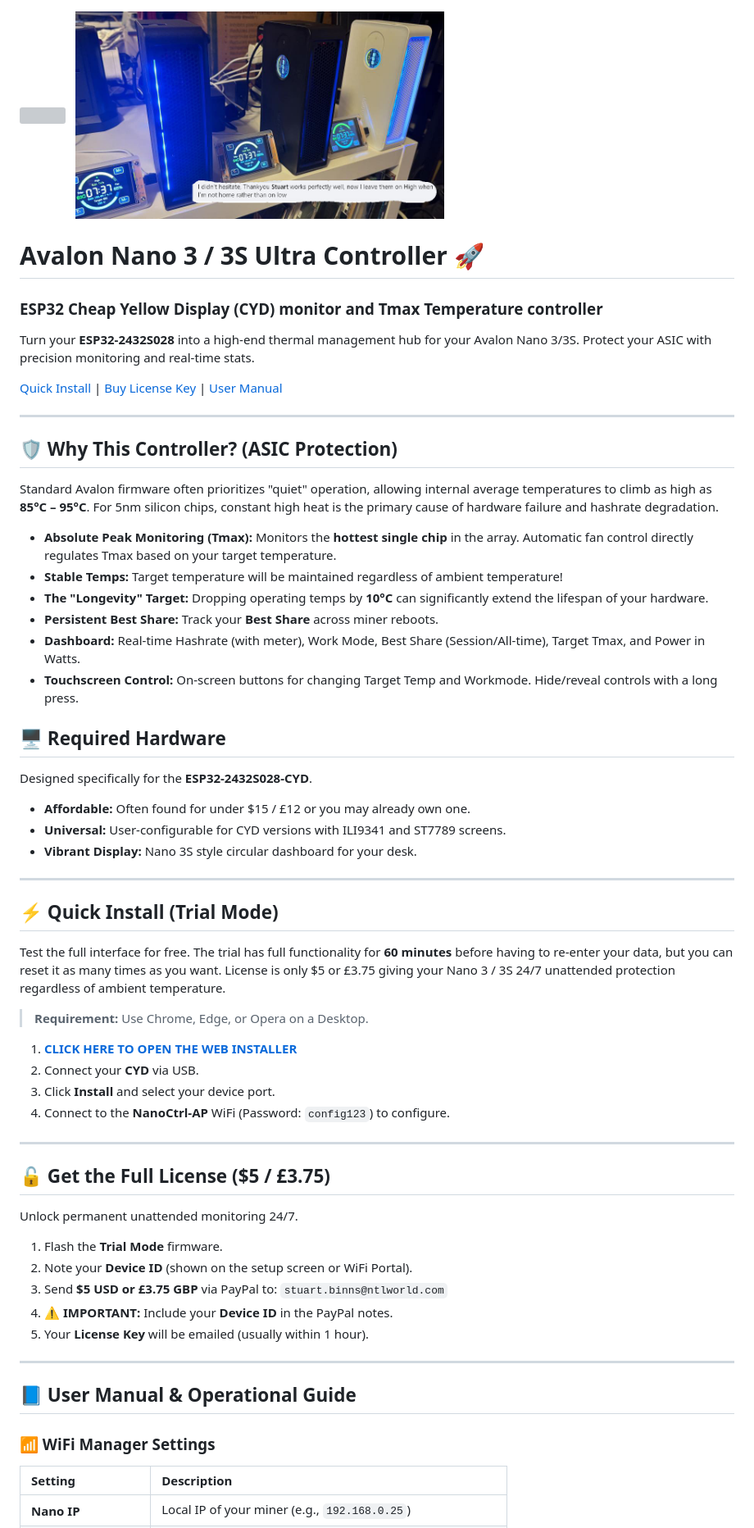
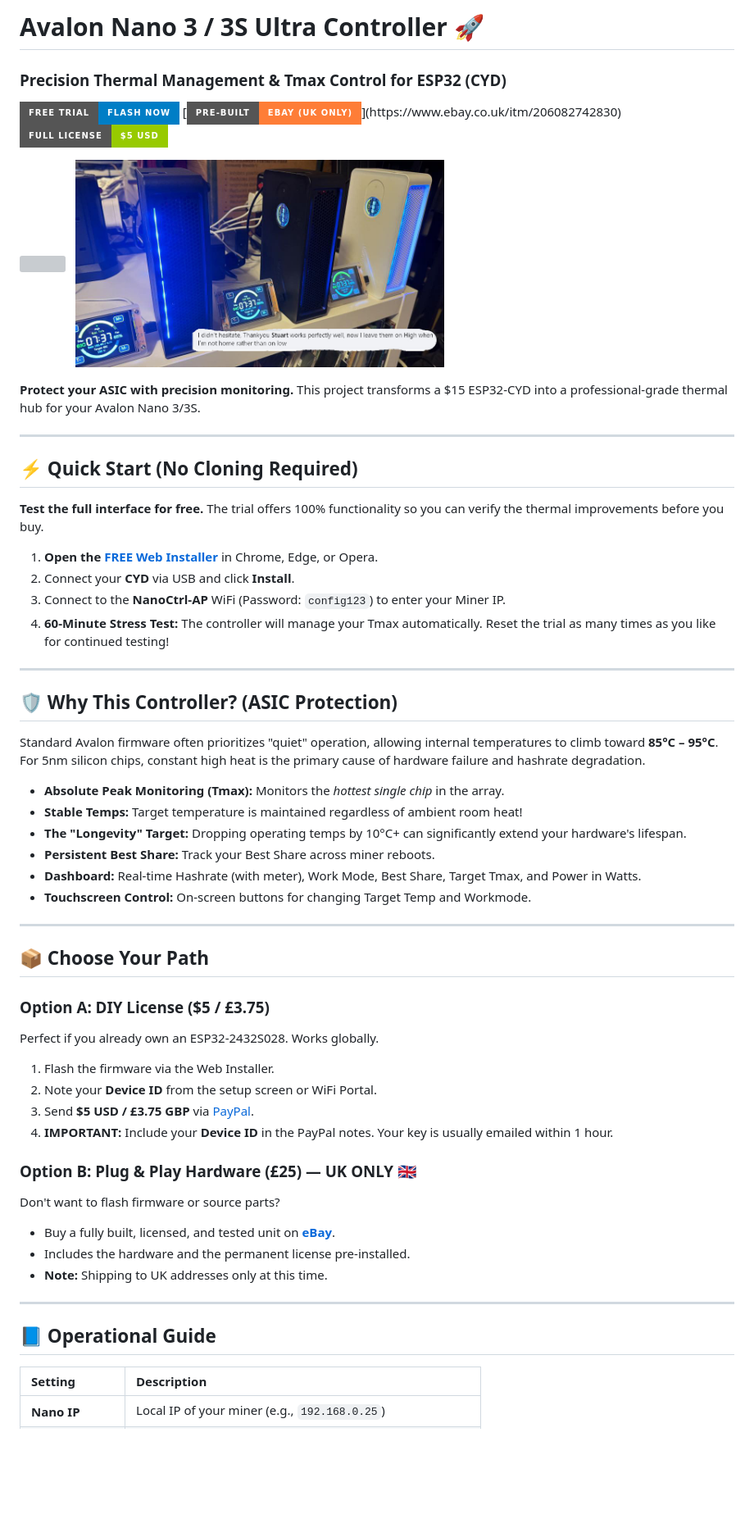
Before and after one commit to Stu1958/Bitaxe-ESP32CYD-Monitor, a Markdown page: README.md, the part around one of its changes. Shown at 82% size. GitHub-like rendering; badges without logos; blank space fills up the shorter version; grey boxes are pictures that could not be loaded.

```diff
--- a/README.md
+++ b/README.md
@@ -1,63 +1,59 @@
+# Avalon Nano 3 / 3S Ultra Controller 🚀
+### Precision Thermal Management & Tmax Control for ESP32 (CYD)
+
+[![Free Trial](https://img.shields.io/badge/FREE_Trial-Flash_Now-blue?style=for-the-badge&logo=google-chrome)](https://stu1958.github.io/Avalon-Nano-Ultra-Controller/)
+[![eBay Shop](https://img.shields.io/badge/Pre--Built-eBay_(UK_Only)-orange?style=for-the-badge&logo=ebay)](https://www.ebay.co.uk/itm/206082742830)
+[![License](https://img.shields.io/badge/Full_License-$5_USD-green?style=for-the-badge)](https://www.paypal.com/paypalme/stub1958/5USD)
+
 <p align="left">
   <img src="hero3.png?v=2" width="450"> &nbsp; <img src="inuse.jpg?v=2" width="450">
 </p>
 
-# Avalon Nano 3 / 3S Ultra Controller 🚀
-### ESP32 Cheap Yellow Display (CYD) monitor and Tmax Temperature controller
+**Protect your ASIC with precision monitoring.** This project transforms a $15 ESP32-CYD into a professional-grade thermal hub for your Avalon Nano 3/3S.
 
-Turn your **ESP32-2432S028** into a high-end thermal management hub for your Avalon Nano 3/3S. Protect your ASIC with precision monitoring and real-time stats.
+---
 
-[Quick Install](#install) | [Buy License Key](#license) | [User Manual](#manual)
+## ⚡ Quick Start (No Cloning Required)
+**Test the full interface for free.** The trial offers 100% functionality so you can verify the thermal improvements before you buy.
+
+1.  **Open the [FREE Web Installer](https://stu1958.github.io/Avalon-Nano-Ultra-Controller/)** in Chrome, Edge, or Opera.
+2.  Connect your **CYD** via USB and click **Install**.
+3.  Connect to the **NanoCtrl-AP** WiFi (Password: `config123`) to enter your Miner IP.
+4.  **60-Minute Stress Test:** The controller will manage your Tmax automatically. Reset the trial as many times as you like for continued testing!
 
 ---
 
 ## 🛡️ Why This Controller? (ASIC Protection)
-Standard Avalon firmware often prioritizes "quiet" operation, allowing internal average temperatures to climb as high as **85°C – 95°C**. For 5nm silicon chips, constant high heat is the primary cause of hardware failure and hashrate degradation.
+Standard Avalon firmware often prioritizes "quiet" operation, allowing internal temperatures to climb toward **85°C – 95°C**. For 5nm silicon chips, constant high heat is the primary cause of hardware failure and hashrate degradation.
 
-* **Absolute Peak Monitoring (Tmax):** Monitors the **hottest single chip** in the array. Automatic fan control directly regulates Tmax based on your target temperature.
-* **Stable Temps:** Target temperature will be maintained regardless of ambient temperature!
-* **The "Longevity" Target:** Dropping operating temps by **10°C** can significantly extend the lifespan of your hardware.
-* **Persistent Best Share:** Track your **Best Share** across miner reboots.
-* **Dashboard:** Real-time Hashrate (with meter), Work Mode, Best Share (Session/All-time), Target Tmax, and Power in Watts.
-* **Touchscreen Control:** On-screen buttons for changing Target Temp and Workmode. Hide/reveal controls with a long press.
-
-## 🖥️ Required Hardware
-Designed specifically for the **ESP32-2432S028-CYD**.
-* **Affordable:** Often found for under $15 / £12 or you may already own one.
-* **Universal:** User-configurable for CYD versions with ILI9341 and ST7789 screens.
-* **Vibrant Display:** Nano 3S style circular dashboard for your desk.
+* **Absolute Peak Monitoring (Tmax):** Monitors the *hottest single chip* in the array.
+* **Stable Temps:** Target temperature is maintained regardless of ambient room heat!
+* **The "Longevity" Target:** Dropping operating temps by 10°C+ can significantly extend your hardware's lifespan.
+* **Persistent Best Share:** Track your Best Share across miner reboots.
+* **Dashboard:** Real-time Hashrate (with meter), Work Mode, Best Share, Target Tmax, and Power in Watts.
+* **Touchscreen Control:** On-screen buttons for changing Target Temp and Workmode.
 
 ---
 
-<a name="install"></a>
-## ⚡ Quick Install (Trial Mode)
-Test the full interface for free. The trial has full functionality for **60 minutes** before having to re-enter your data, but you can reset it as many times as you want. License is only $5 or £3.75 giving your Nano 3 / 3S 24/7 unattended protection regardless of ambient temperature.
+## 📦 Choose Your Path
 
-> **Requirement:** Use Chrome, Edge, or Opera on a Desktop.
+### Option A: DIY License ($5 / £3.75)
+Perfect if you already own an ESP32-2432S028. Works globally.
+1. Flash the firmware via the Web Installer.
+2. Note your **Device ID** from the setup screen or WiFi Portal.
+3. Send **$5 USD / £3.75 GBP** via [PayPal](https://www.paypal.com/paypalme/stub1958/5USD).
+4. **IMPORTANT:** Include your **Device ID** in the PayPal notes. Your key is usually emailed within 1 hour.
 
-1. **[CLICK HERE TO OPEN THE WEB INSTALLER](https://Stu1958.github.io/Avalon-Nano-Ultra-Controller/)**
-2. Connect your **CYD** via USB.
-3. Click **Install** and select your device port.
-4. Connect to the **NanoCtrl-AP** WiFi (Password: `config123`) to configure.
+### Option B: Plug & Play Hardware (£25) — UK ONLY 🇬🇧
+Don't want to flash firmware or source parts?
+* Buy a fully built, licensed, and tested unit on **[eBay](https://www.ebay.co.uk/itm/206082742830)**.
+* Includes the hardware and the permanent license pre-installed.
+* **Note:** Shipping to UK addresses only at this time.
 
 ---
 
-<a name="license"></a>
-## 🔓 Get the Full License ($5 / £3.75)
-Unlock permanent unattended monitoring 24/7.
+## 📘 Operational Guide
 
-1. Flash the **Trial Mode** firmware.
-2. Note your **Device ID** (shown on the setup screen or WiFi Portal).
-3. Send **$5 USD or £3.75 GBP** via PayPal to: `stuart.binns@ntlworld.com`
-4. **⚠️ IMPORTANT:** Include your **Device ID** in the PayPal notes.
-5. Your **License Key** will be emailed (usually within 1 hour).
-
----
-
-<a name="manual"></a>
-## 📘 User Manual & Operational Guide
-
-### 📶 WiFi Manager Settings
 | Setting | Description |
 | :--- | :--- |
 | **Nano IP** | Local IP of your miner (e.g., `192.168.0.25`) |
```
Also changed, not shown: other parts of README.md (+15 -16 lines).
